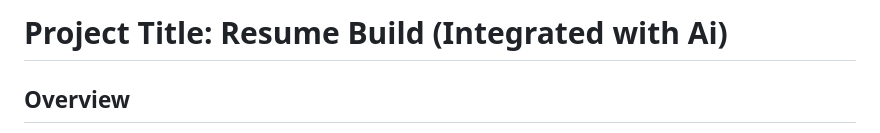
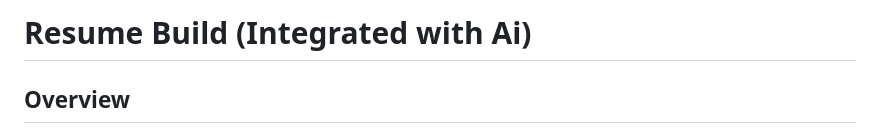
Before and after one commit to RehanShaikh007/Resume_Build_with_Ai, a Markdown page: README.md, the part around the change. GitHub-like rendering.

```diff
--- a/README.md
+++ b/README.md
@@ -1,4 +1,4 @@
-# Project Title: Resume Build (Integrated with Ai)
+# Resume Build (Integrated with Ai)
 
 ## Overview
 Interview Ready With AI is an innovative JavaScript project aimed at empowering users to excel in their job interviews through an interactive platform. Leveraging the power of artificial intelligence, this platform provides users with personalized assistance, including resume analysis, job suggestions, project recommendations, a customized roadmap, and an AI-driven mock interviewer. With a focus on user-centric design and cutting-edge technology, Interview Ready With AI revolutionizes the interview preparation process, helping users showcase their skills and land their dream jobs.
```
